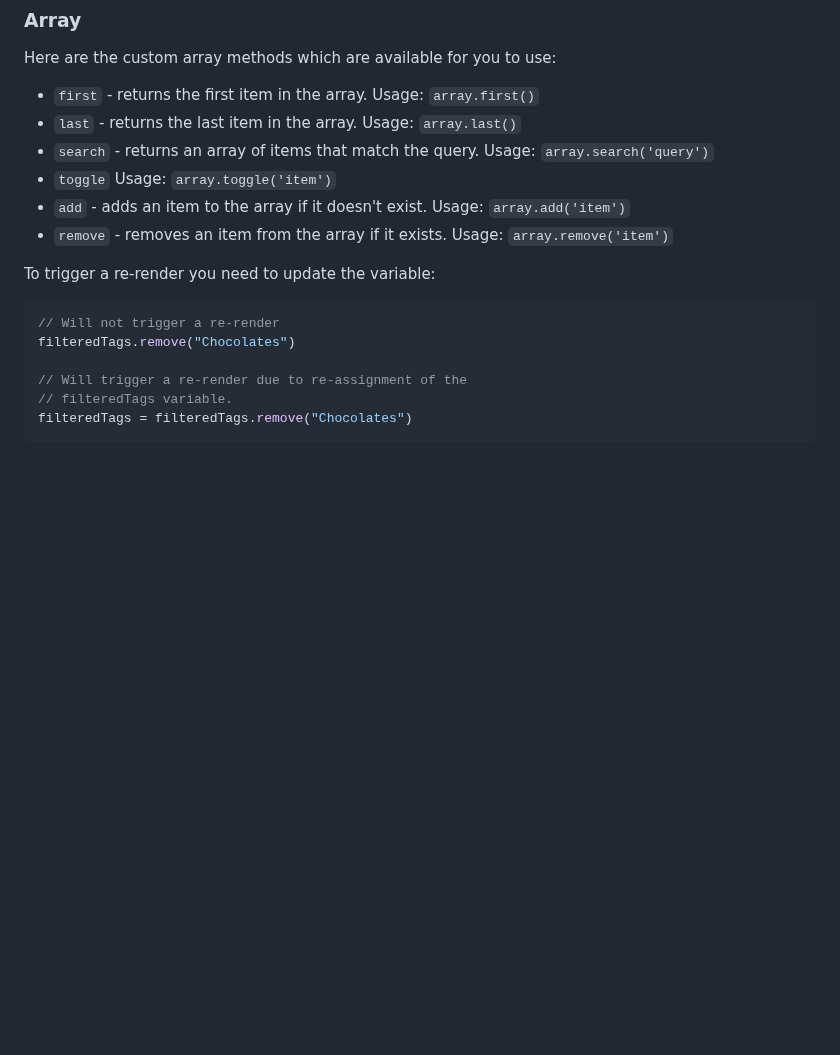
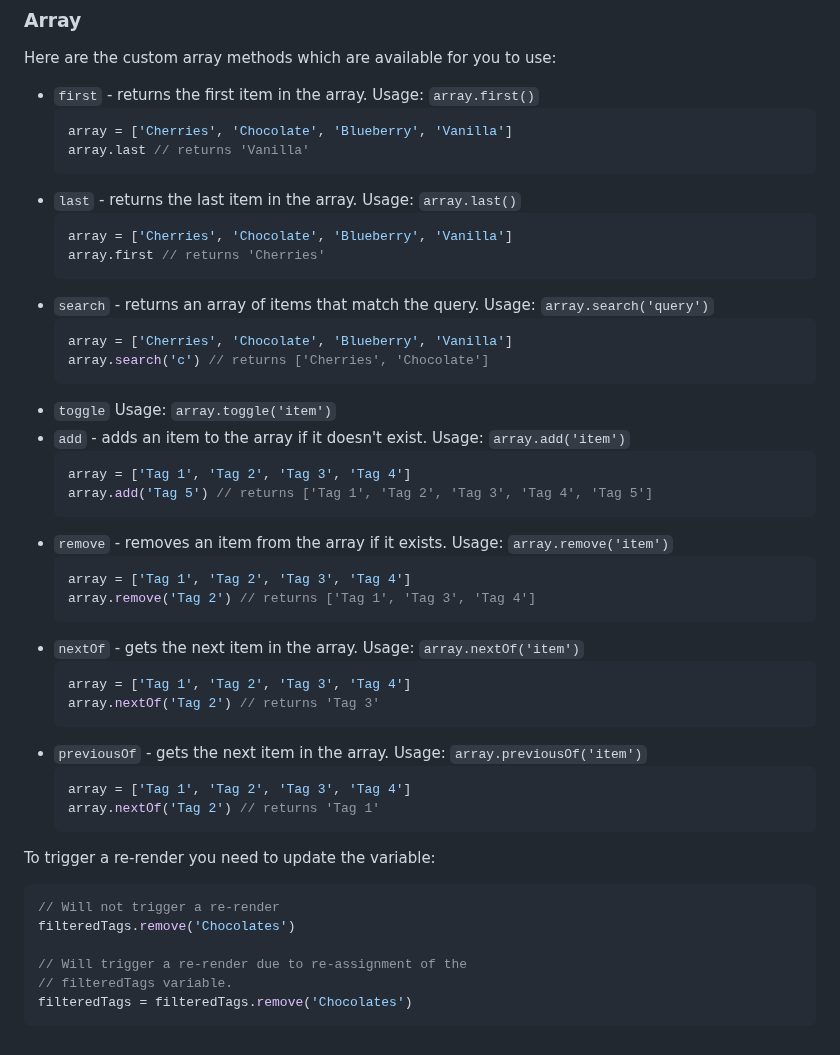
Before and after one commit to reallygoodsoftware/minijs, a Markdown page: readme.md, the part around the change. Drawn GitHub-style; blank space fills up the shorter version.

Commit message:
docs: update array method docs

````diff
--- a/readme.md
+++ b/readme.md
@@ -130,24 +130,56 @@ Here are the custom array methods which are available for you to use:
 
 - `first` - returns the first item in the array.
   Usage: `array.first()`
+  ```js
+  array = ['Cherries', 'Chocolate', 'Blueberry', 'Vanilla']
+  array.last // returns 'Vanilla'
+  ```
 - `last` - returns the last item in the array.
   Usage: `array.last()`
+  ```js
+  array = ['Cherries', 'Chocolate', 'Blueberry', 'Vanilla']
+  array.first // returns 'Cherries'
+  ```
 - `search` - returns an array of items that match the query.
   Usage: `array.search('query')`
+  ```js
+  array = ['Cherries', 'Chocolate', 'Blueberry', 'Vanilla']
+  array.search('c') // returns ['Cherries', 'Chocolate']
+  ```
 - `toggle`
   Usage: `array.toggle('item')`
 - `add` - adds an item to the array if it doesn't exist.
   Usage: `array.add('item')`
+  ```js
+  array = ['Tag 1', 'Tag 2', 'Tag 3', 'Tag 4']
+  array.add('Tag 5') // returns ['Tag 1', 'Tag 2', 'Tag 3', 'Tag 4', 'Tag 5']
+  ```
 - `remove` - removes an item from the array if it exists.
   Usage: `array.remove('item')`
+  ```js
+  array = ['Tag 1', 'Tag 2', 'Tag 3', 'Tag 4']
+  array.remove('Tag 2') // returns ['Tag 1', 'Tag 3', 'Tag 4']
+  ```
+- `nextOf` - gets the next item in the array.
+  Usage: `array.nextOf('item')`
+  ```js
+  array = ['Tag 1', 'Tag 2', 'Tag 3', 'Tag 4']
+  array.nextOf('Tag 2') // returns 'Tag 3'
+  ```
+- `previousOf` - gets the next item in the array.
+  Usage: `array.previousOf('item')`
+  ```js
+  array = ['Tag 1', 'Tag 2', 'Tag 3', 'Tag 4']
+  array.nextOf('Tag 2') // returns 'Tag 1'
+  ```
 
 To trigger a re-render you need to update the variable:
 
 ```js
 // Will not trigger a re-render
-filteredTags.remove("Chocolates")
+filteredTags.remove('Chocolates')
 
 // Will trigger a re-render due to re-assignment of the
 // filteredTags variable.
-filteredTags = filteredTags.remove("Chocolates")
+filteredTags = filteredTags.remove('Chocolates')
 ```
````
